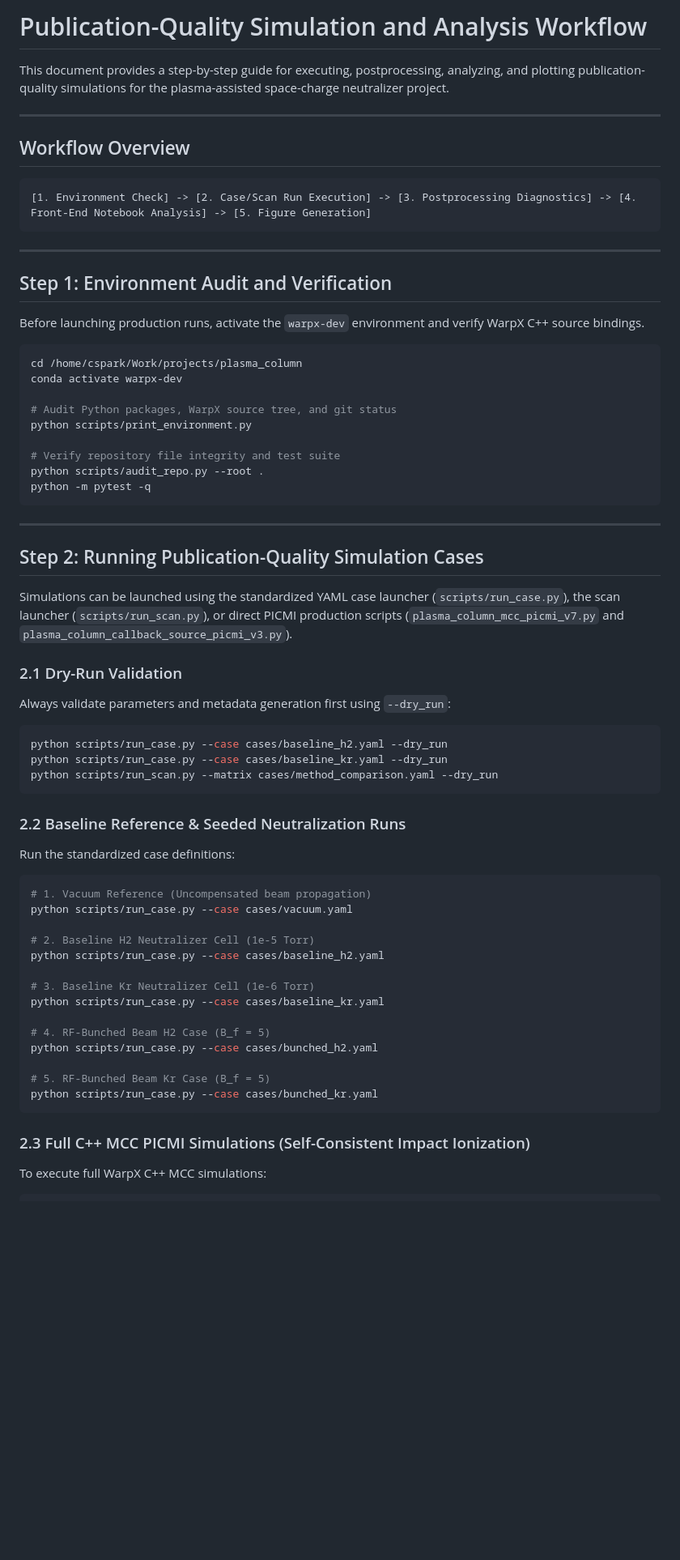
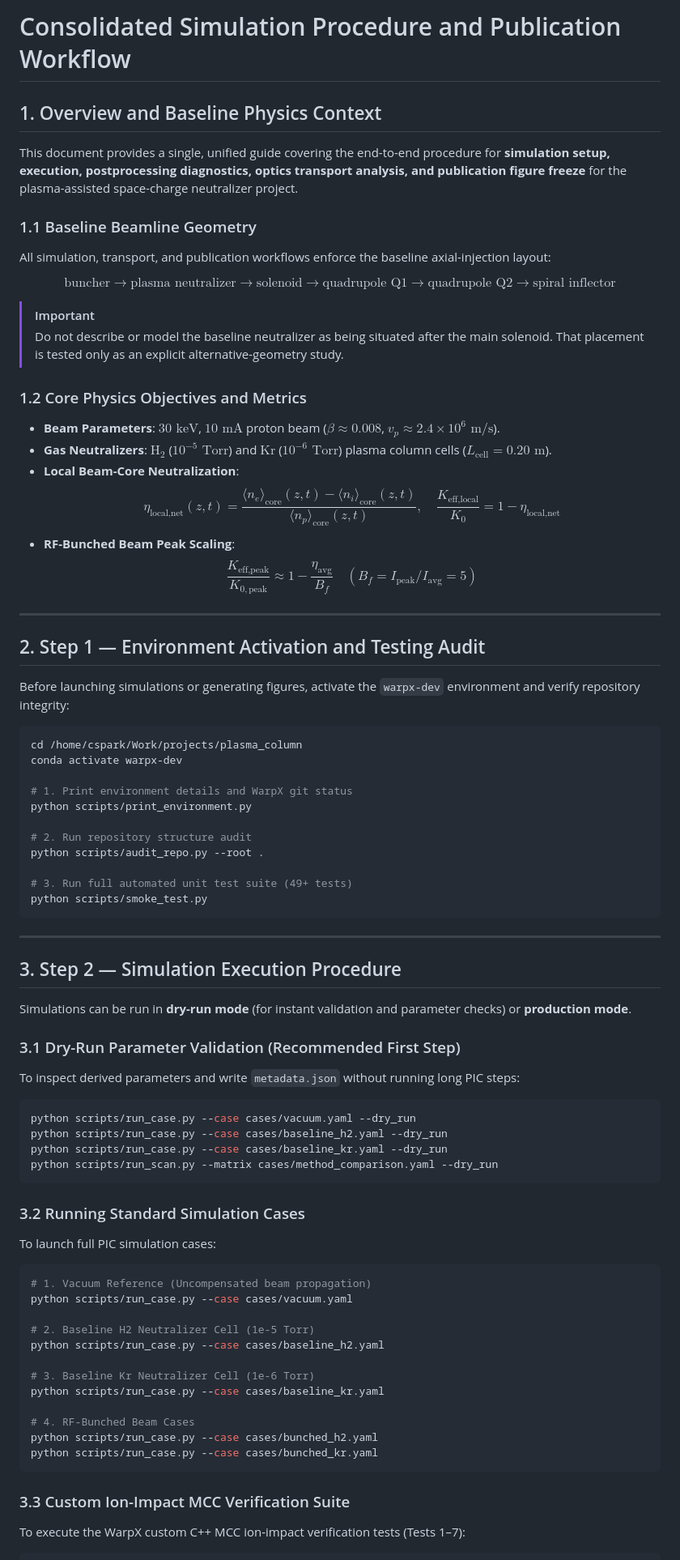
Before and after one commit to cspark7701/plasma_column, a Markdown page: docs/publication_workflow.md, the part around one of its changes. Shown at 81% size. Drawn GitHub-style; blank space fills up the shorter version.

````diff
--- a/docs/publication_workflow.md
+++ b/docs/publication_workflow.md
@@ -1,50 +1,64 @@
-# Publication-Quality Simulation and Analysis Workflow
+# Consolidated Simulation Procedure and Publication Workflow
 
-This document provides a step-by-step guide for executing, postprocessing, analyzing, and plotting publication-quality simulations for the plasma-assisted space-charge neutralizer project.
+## 1. Overview and Baseline Physics Context
+
+This document provides a single, unified guide covering the end-to-end procedure for **simulation setup, execution, postprocessing diagnostics, optics transport analysis, and publication figure freeze** for the plasma-assisted space-charge neutralizer project.
+
+### 1.1 Baseline Beamline Geometry
+
+All simulation, transport, and publication workflows enforce the baseline axial-injection layout:
+
+$$\text{buncher} \rightarrow \text{plasma neutralizer} \rightarrow \text{solenoid} \rightarrow \text{quadrupole Q1} \rightarrow \text{quadrupole Q2} \rightarrow \text{spiral inflector}$$
+
+> [!IMPORTANT]
+> Do not describe or model the baseline neutralizer as being situated after the main solenoid. That placement is tested only as an explicit alternative-geometry study.
+
+### 1.2 Core Physics Objectives and Metrics
+- **Beam Parameters**: $30\text{ keV}$, $10\text{ mA}$ proton beam ($\beta \approx 0.008$, $v_p \approx 2.4 \times 10^6\text{ m/s}$).
+- **Gas Neutralizers**: $\text{H}_2$ ($10^{-5}\text{ Torr}$) and $\text{Kr}$ ($10^{-6}\text{ Torr}$) plasma column cells ($L_{\text{cell}} = 0.20\text{ m}$).
+- **Local Beam-Core Neutralization**:
+  $$\eta_{\text{local,net}}(z,t) = \frac{\langle n_e \rangle_{\text{core}}(z,t) - \langle n_i \rangle_{\text{core}}(z,t)}{\langle n_p \rangle_{\text{core}}(z,t)}, \quad \frac{K_{\text{eff,local}}}{K_0} = 1 - \eta_{\text{local,net}}$$
+- **RF-Bunched Beam Peak Scaling**:
+  $$\frac{K_{\text{eff,peak}}}{K_{0,\text{peak}}} \approx 1 - \frac{\eta_{\text{avg}}}{B_f} \quad (B_f = I_{\text{peak}}/I_{\text{avg}} = 5)$$
 
 ---
 
-## Workflow Overview
+## 2. Step 1 — Environment Activation and Testing Audit
 
-```text
-[1. Environment Check] -> [2. Case/Scan Run Execution] -> [3. Postprocessing Diagnostics] -> [4. Front-End Notebook Analysis] -> [5. Figure Generation]
-```
-
----
-
-## Step 1: Environment Audit and Verification
-
-Before launching production runs, activate the `warpx-dev` environment and verify WarpX C++ source bindings.
+Before launching simulations or generating figures, activate the `warpx-dev` environment and verify repository integrity:
 
 ```bash
 cd /home/cspark/Work/projects/plasma_column
 conda activate warpx-dev
 
-# Audit Python packages, WarpX source tree, and git status
+# 1. Print environment details and WarpX git status
 python scripts/print_environment.py
 
-# Verify repository file integrity and test suite
+# 2. Run repository structure audit
 python scripts/audit_repo.py --root .
-python -m pytest -q
+
+# 3. Run full automated unit test suite (49+ tests)
+python scripts/smoke_test.py
 ```
 
 ---
 
-## Step 2: Running Publication-Quality Simulation Cases
+## 3. Step 2 — Simulation Execution Procedure
 
-Simulations can be launched using the standardized YAML case launcher (`scripts/run_case.py`), the scan launcher (`scripts/run_scan.py`), or direct PICMI production scripts (`plasma_column_mcc_picmi_v7.py` and `plasma_column_callback_source_picmi_v3.py`).
+Simulations can be run in **dry-run mode** (for instant validation and parameter checks) or **production mode**.
 
-### 2.1 Dry-Run Validation
-Always validate parameters and metadata generation first using `--dry_run`:
+### 3.1 Dry-Run Parameter Validation (Recommended First Step)
+To inspect derived parameters and write `metadata.json` without running long PIC steps:
 
 ```bash
+python scripts/run_case.py --case cases/vacuum.yaml --dry_run
 python scripts/run_case.py --case cases/baseline_h2.yaml --dry_run
 python scripts/run_case.py --case cases/baseline_kr.yaml --dry_run
 python scripts/run_scan.py --matrix cases/method_comparison.yaml --dry_run
 ```
 
-### 2.2 Baseline Reference & Seeded Neutralization Runs
-Run the standardized case definitions:
+### 3.2 Running Standard Simulation Cases
+To launch full PIC simulation cases:
 
 ```bash
 # 1. Vacuum Reference (Uncompensated beam propagation)
@@ -56,14 +70,12 @@ python scripts/run_case.py --case cases/baseline_h2.yaml
 # 3. Baseline Kr Neutralizer Cell (1e-6 Torr)
 python scripts/run_case.py --case cases/baseline_kr.yaml
 
-# 4. RF-Bunched Beam H2 Case (B_f = 5)
+# 4. RF-Bunched Beam Cases
 python scripts/run_case.py --case cases/bunched_h2.yaml
-
-# 5. RF-Bunched Beam Kr Case (B_f = 5)
 python scripts/run_case.py --case cases/bunched_kr.yaml
 ```
 
-### 2.3 Full C++ MCC PICMI Simulations (Self-Consistent Impact Ionization)
-To execute full WarpX C++ MCC simulations:
+### 3.3 Custom Ion-Impact MCC Verification Suite
+To execute the WarpX custom C++ MCC ion-impact verification tests (Tests 1–7):
 
 ```bash
````
Also changed, not shown: other parts of docs/publication_workflow.md (+67 -54 lines).
